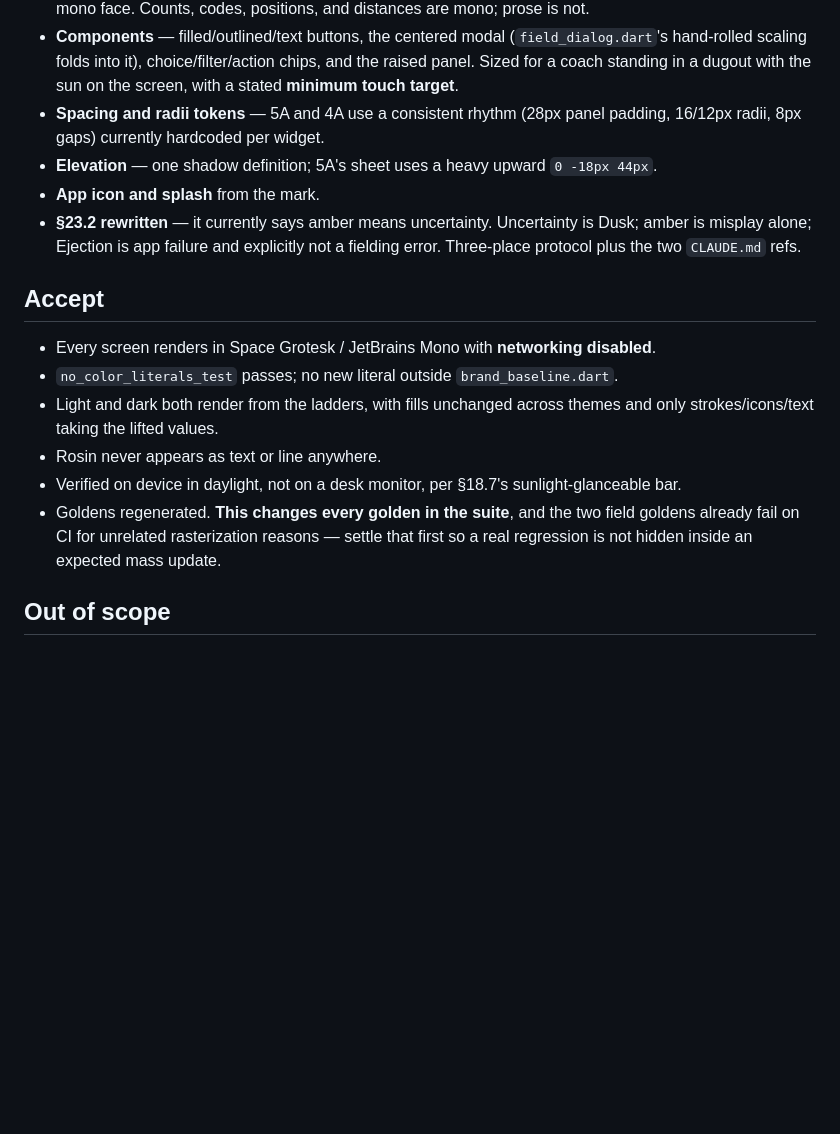
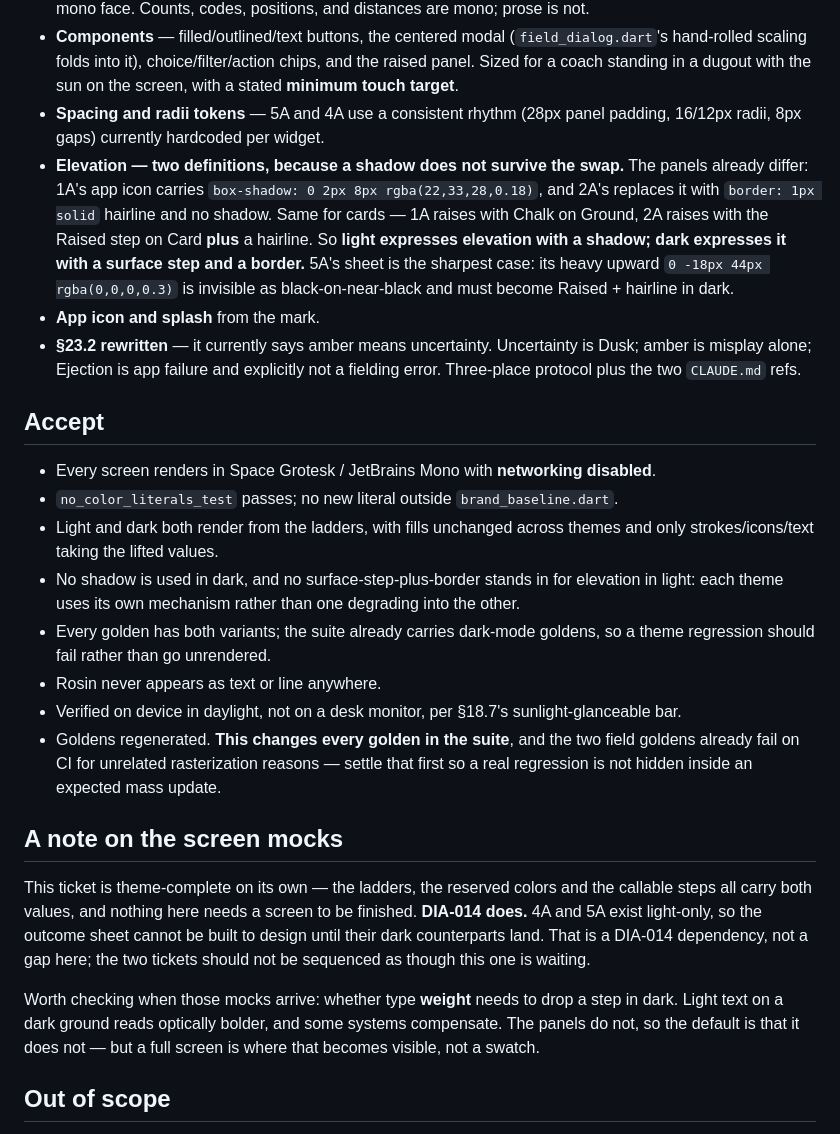
Before and after one commit to markmohr15/diamond, a Markdown page: tickets/DIA-016.md, the part around the change. GitHub-like rendering; blank space fills up the shorter version.

Commit message:
docs(tickets): DIA-016 elevation needs two definitions, not one
The ticket asked for "one shadow definition", which is wrong for dark and
the panels already say so. 1A's app icon uses box-shadow; 2A's replaces it
with a hairline border and no shadow. Cards differ the same way — light
raises with Chalk on Ground, dark raises with the Raised step on Card plus
a hairline.

So: light expresses elevation with a shadow, dark with a surface step and
a border. 5A's sheet is the sharpest case — a heavy upward
`0 -18px 44px rgba(0,0,0,0.3)` is invisible as black on near-black.

Adds accept criteria that each theme uses its own mechanism rather than one
degrading into the other, and that every golden carries both variants.

Also records that this ticket is theme-complete on its own while **DIA-014
is not**: 4A and 5A exist light-only, so the outcome sheet cannot be built
to design until their dark counterparts land. That is a DIA-014 dependency,
and the two should not be sequenced as though this one is waiting.

Flags one thing to check when those mocks arrive: whether type weight
should drop a step in dark, since light text on a dark ground reads
optically bolder. The panels do not compensate, so the default is that it
does not — but a full screen is where that becomes visible.

Co-Authored-By: Claude Opus 5 <noreply@anthropic.com>

```diff
--- a/tickets/DIA-016.md
+++ b/tickets/DIA-016.md
@@ -165,7 +165,13 @@ become the stated minimum.
   in a dugout with the sun on the screen, with a stated **minimum touch target**.
 - **Spacing and radii tokens** — 5A and 4A use a consistent rhythm (28px panel padding, 16/12px radii,
   8px gaps) currently hardcoded per widget.
-- **Elevation** — one shadow definition; 5A's sheet uses a heavy upward `0 -18px 44px`.
+- **Elevation — two definitions, because a shadow does not survive the swap.** The panels already
+  differ: 1A's app icon carries `box-shadow: 0 2px 8px rgba(22,33,28,0.18)`, and 2A's replaces it with
+  `border: 1px solid` hairline and no shadow. Same for cards — 1A raises with Chalk on Ground, 2A
+  raises with the Raised step on Card **plus** a hairline. So **light expresses elevation with a
+  shadow; dark expresses it with a surface step and a border.** 5A's sheet is the sharpest case: its
+  heavy upward `0 -18px 44px rgba(0,0,0,0.3)` is invisible as black-on-near-black and must become
+  Raised + hairline in dark.
 - **App icon and splash** from the mark.
 - **§23.2 rewritten** — it currently says amber means uncertainty. Uncertainty is Dusk; amber is
   misplay alone; Ejection is app failure and explicitly not a fielding error. Three-place protocol
@@ -177,12 +183,28 @@ become the stated minimum.
 - `no_color_literals_test` passes; no new literal outside `brand_baseline.dart`.
 - Light and dark both render from the ladders, with fills unchanged across themes and only
   strokes/icons/text taking the lifted values.
+- No shadow is used in dark, and no surface-step-plus-border stands in for elevation in light: each
+  theme uses its own mechanism rather than one degrading into the other.
+- Every golden has both variants; the suite already carries dark-mode goldens, so a theme regression
+  should fail rather than go unrendered.
 - Rosin never appears as text or line anywhere.
 - Verified on device in daylight, not on a desk monitor, per §18.7's sunlight-glanceable bar.
 - Goldens regenerated. **This changes every golden in the suite**, and the two field goldens already
   fail on CI for unrelated rasterization reasons — settle that first so a real regression is not
   hidden inside an expected mass update.
 
+## A note on the screen mocks
+
+This ticket is theme-complete on its own — the ladders, the reserved colors and the callable steps
+all carry both values, and nothing here needs a screen to be finished. **DIA-014 does.** 4A and 5A
+exist light-only, so the outcome sheet cannot be built to design until their dark counterparts land.
+That is a DIA-014 dependency, not a gap here; the two tickets should not be sequenced as though this
+one is waiting.
+
+Worth checking when those mocks arrive: whether type **weight** needs to drop a step in dark. Light
+text on a dark ground reads optically bolder, and some systems compensate. The panels do not, so the
+default is that it does not — but a full screen is where that becomes visible, not a swatch.
+
 ## Out of scope
 
 The batter figure (DIA-013 — an illustration-sourcing problem, not a drawing one). 5A's and 4A's
```
